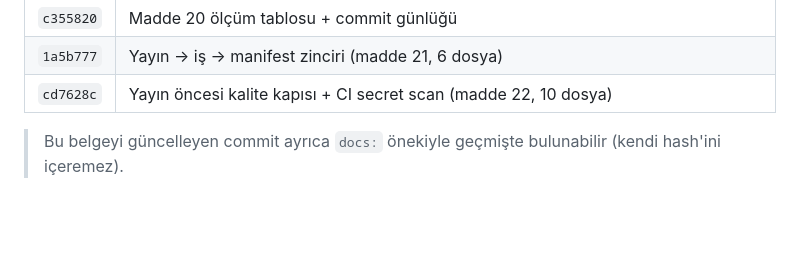
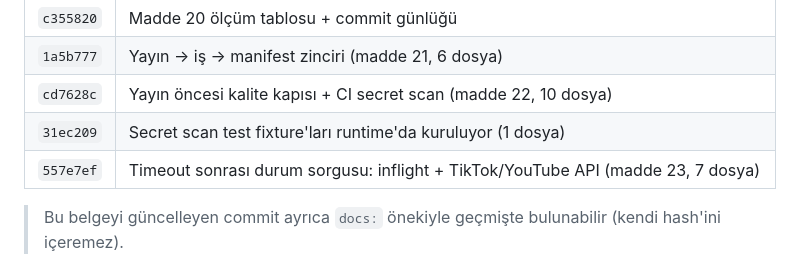
Before and after one commit to kadir3106/sosyal-medya-otomasyon, a Markdown page: docs/GELISTIRME_VIZYONU_VE_YOL_HARITASI.md, the part around the change. Rendered like a GitHub page; blank space fills up the shorter version.

Commit message:
docs: add madde 23 to the measurement table and commit log

```diff
--- a/docs/GELISTIRME_VIZYONU_VE_YOL_HARITASI.md
+++ b/docs/GELISTIRME_VIZYONU_VE_YOL_HARITASI.md
@@ -995,6 +995,8 @@ Bilinçli sınırlar:
 | `c355820` | Madde 20 ölçüm tablosu + commit günlüğü |
 | `1a5b777` | Yayın → iş → manifest zinciri (madde 21, 6 dosya) |
 | `cd7628c` | Yayın öncesi kalite kapısı + CI secret scan (madde 22, 10 dosya) |
+| `31ec209` | Secret scan test fixture'ları runtime'da kuruluyor (1 dosya) |
+| `557e7ef` | Timeout sonrası durum sorgusu: inflight + TikTok/YouTube API (madde 23, 7 dosya) |
 
 > Bu belgeyi güncelleyen commit ayrıca `docs:` önekiyle geçmişte bulunabilir (kendi hash'ini içeremez).
 
```
